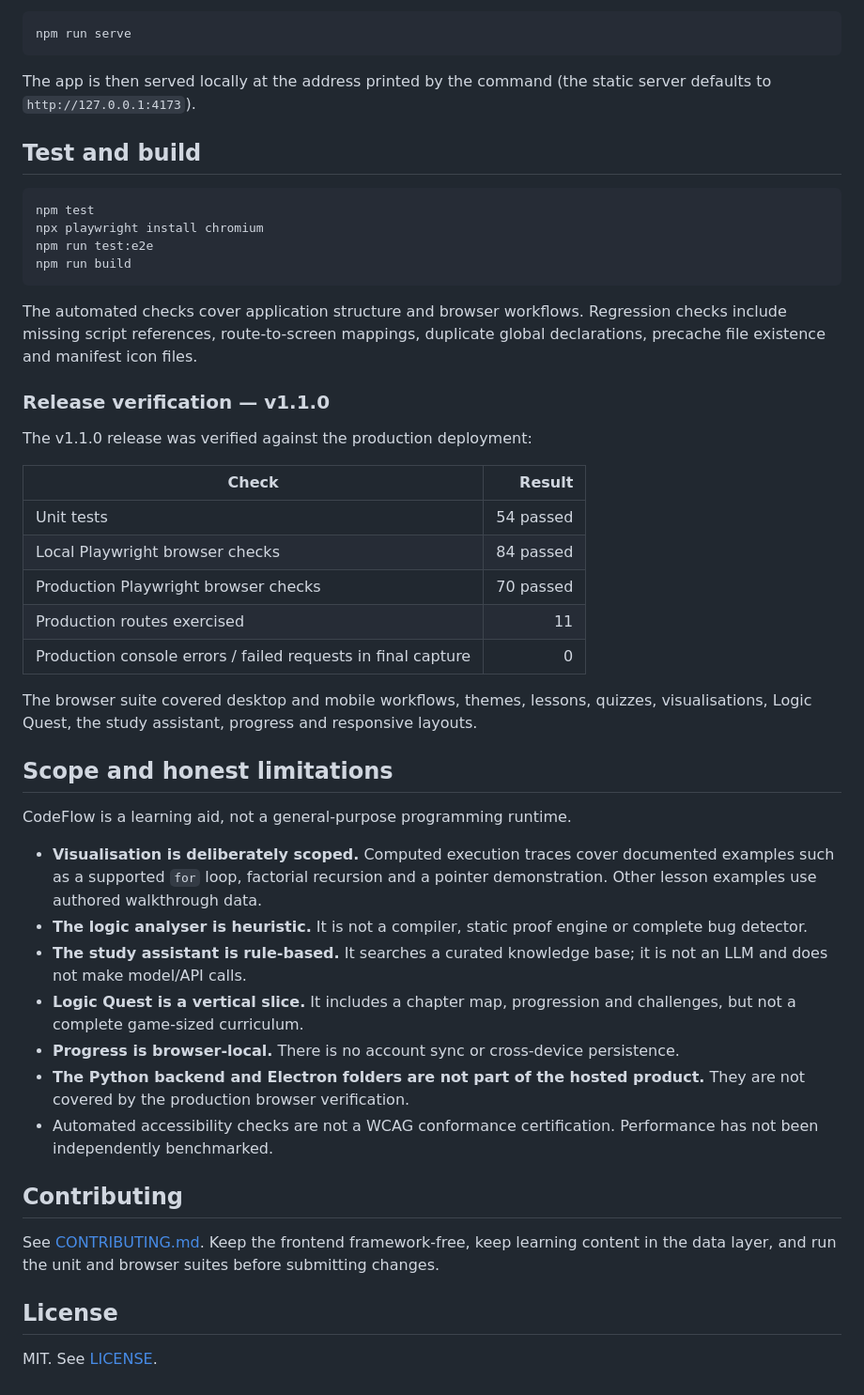
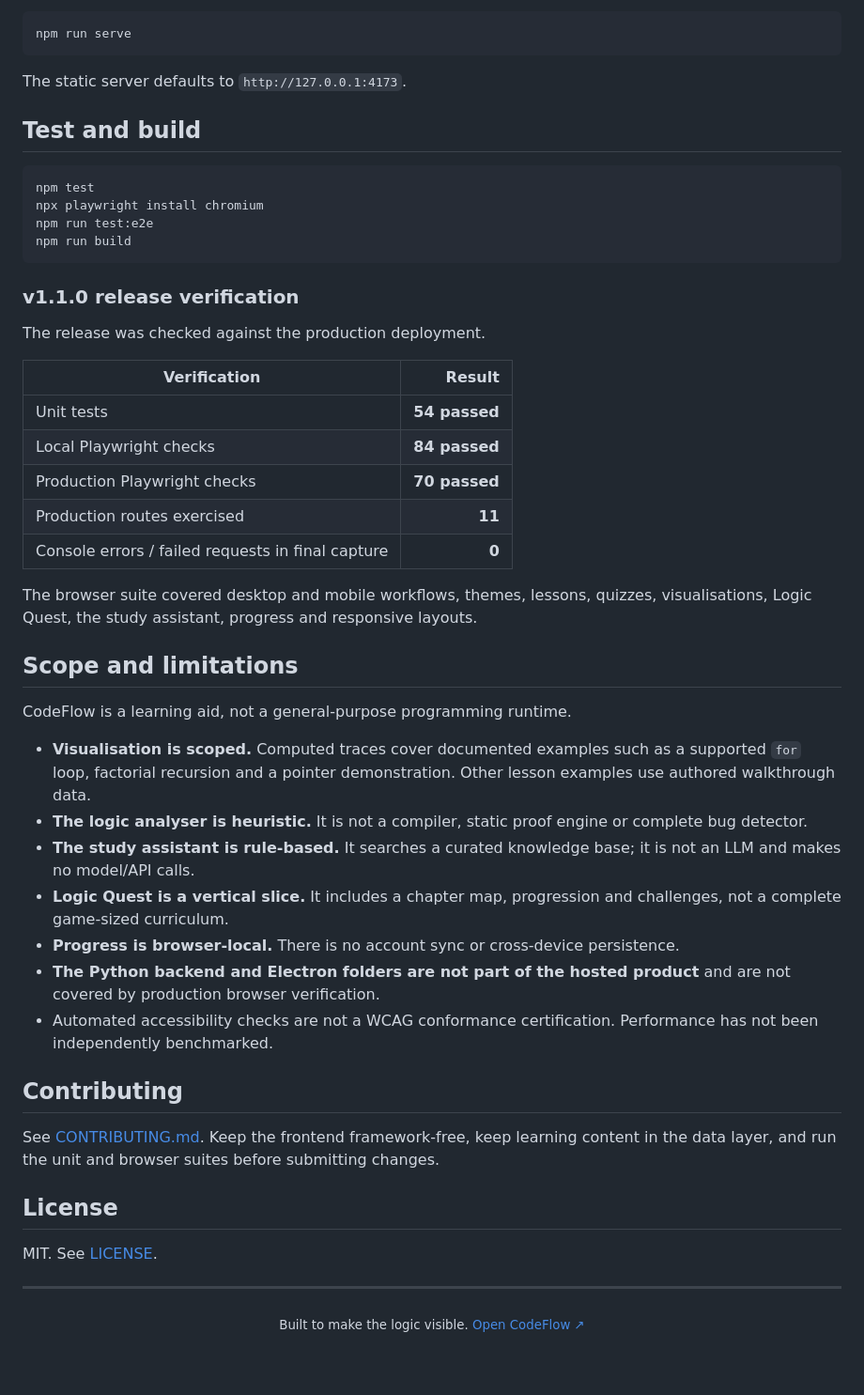
Before and after one commit to aspire488/codeflow, a Markdown page: README.md, the part around one of its changes. Shown at 94% size. Rendered like a GitHub page; blank space fills up the shorter version.

````diff
--- a/README.md
+++ b/README.md
@@ -81,7 +92,7 @@ For a static-server run:
 npm run serve
 ```
 
-The app is then served locally at the address printed by the command (the static server defaults to `http://127.0.0.1:4173`).
+The static server defaults to `http://127.0.0.1:4173`.
 
 ## Test and build
 
@@ -92,32 +103,30 @@ npm run test:e2e
 npm run build
 ```
 
-The automated checks cover application structure and browser workflows. Regression checks include missing script references, route-to-screen mappings, duplicate global declarations, precache file existence and manifest icon files.
+### v1.1.0 release verification
 
-### Release verification — v1.1.0
+The release was checked against the production deployment.
 
-The v1.1.0 release was verified against the production deployment:
-
-| Check | Result |
+| Verification | Result |
 | --- | ---: |
-| Unit tests | 54 passed |
-| Local Playwright browser checks | 84 passed |
-| Production Playwright browser checks | 70 passed |
-| Production routes exercised | 11 |
-| Production console errors / failed requests in final capture | 0 |
+| Unit tests | **54 passed** |
+| Local Playwright checks | **84 passed** |
+| Production Playwright checks | **70 passed** |
+| Production routes exercised | **11** |
+| Console errors / failed requests in final capture | **0** |
 
 The browser suite covered desktop and mobile workflows, themes, lessons, quizzes, visualisations, Logic Quest, the study assistant, progress and responsive layouts.
 
-## Scope and honest limitations
+## Scope and limitations
 
 CodeFlow is a learning aid, not a general-purpose programming runtime.
 
-- **Visualisation is deliberately scoped.** Computed execution traces cover documented examples such as a supported `for` loop, factorial recursion and a pointer demonstration. Other lesson examples use authored walkthrough data.
+- **Visualisation is scoped.** Computed traces cover documented examples such as a supported `for` loop, factorial recursion and a pointer demonstration. Other lesson examples use authored walkthrough data.
 - **The logic analyser is heuristic.** It is not a compiler, static proof engine or complete bug detector.
-- **The study assistant is rule-based.** It searches a curated knowledge base; it is not an LLM and does not make model/API calls.
-- **Logic Quest is a vertical slice.** It includes a chapter map, progression and challenges, but not a complete game-sized curriculum.
+- **The study assistant is rule-based.** It searches a curated knowledge base; it is not an LLM and makes no model/API calls.
+- **Logic Quest is a vertical slice.** It includes a chapter map, progression and challenges, not a complete game-sized curriculum.
 - **Progress is browser-local.** There is no account sync or cross-device persistence.
-- **The Python backend and Electron folders are not part of the hosted product.** They are not covered by the production browser verification.
+- **The Python backend and Electron folders are not part of the hosted product** and are not covered by production browser verification.
 - Automated accessibility checks are not a WCAG conformance certification. Performance has not been independently benchmarked.
 
 ## Contributing
@@ -127,3 +136,9 @@ See [CONTRIBUTING.md](CONTRIBUTING.md). Keep the frontend framework-free, keep l
 ## License
 
 MIT. See [LICENSE](LICENSE).
+
+---
+
+<p align="center">
+  <sub>Built to make the logic visible. <a href="https://codeflow-app-sigma.vercel.app">Open CodeFlow ↗</a></sub>
+</p>
````
Also changed, not shown: other parts of README.md (+47 -36 lines).
